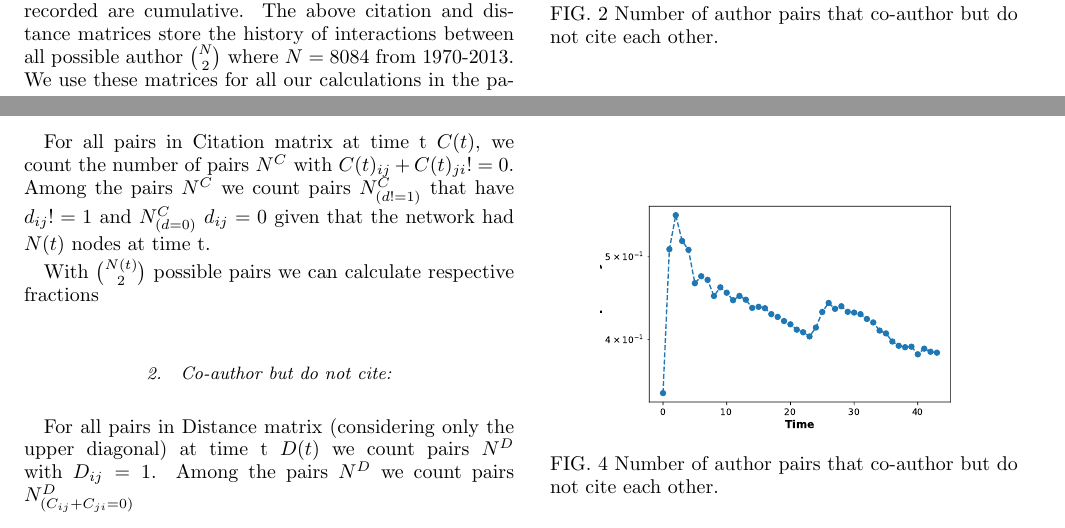
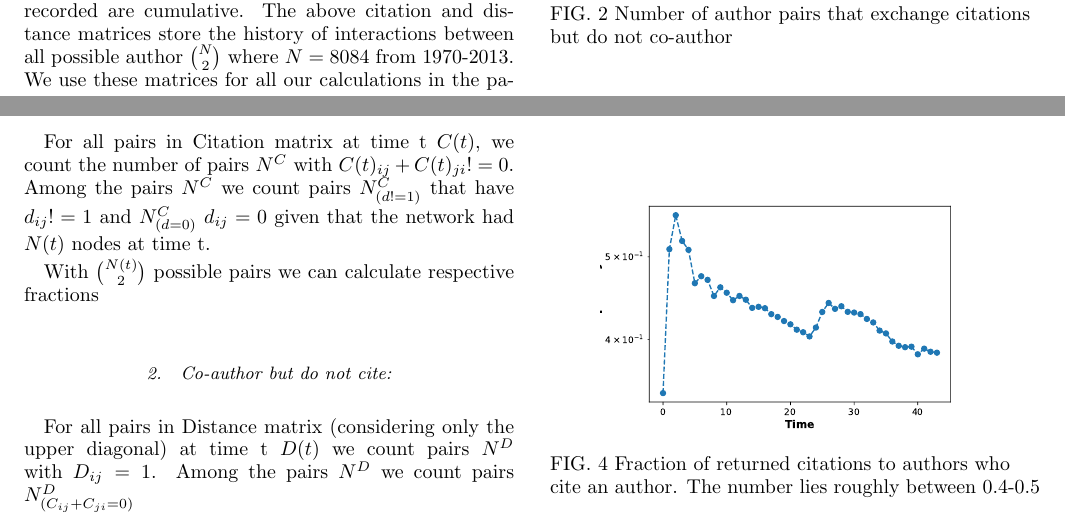
Before and after one commit to ChakreshIITGN/Cite-Coauth-Project, a LaTeX paper (draft.tex): two parts of page 2 of 5, joined at a grey line, cut so that both start at the same text. Compiled offline with pdfLaTeX.

Commit message:
edit2 draft files

```diff
--- a/draft.tex
+++ b/draft.tex
@@ -147,7 +147,7 @@ With $\binom{N(t)}{2}$ possible pairs we can calculate respective fractions
 	\includegraphics[scale = 0.45]{plots/cit_dnot1}
 
 	\captionsetup{singlelinecheck=false, justification=raggedright,  labelsep=space}
-	\caption{Number of author pairs that co-author but do not cite each other.}
+	\caption{Number of author pairs that exchange citations but do not co-author}
 	\label{ftwo}
 \end{figure}
 
@@ -170,7 +170,7 @@ For every author $i$ in the Citation matrix $C(t)$ we define $N_i$ number of aut
 	\includegraphics[scale = 0.45]{plots/rec}
 
 	\captionsetup{singlelinecheck=false, justification=raggedright,  labelsep=space}
-	\caption{Number of author pairs that co-author but do not cite each other.}
+	\caption{Fraction of returned citations to authors who cite an author. The number lies roughly between 0.4-0.5}
 	\label{freci}
 \end{figure}
 \subsubsection{Probability that pairs Co-author given they exchange non-zero citation in the past:}
```
Also changed, not shown: draft.pdf, 3 other files.
